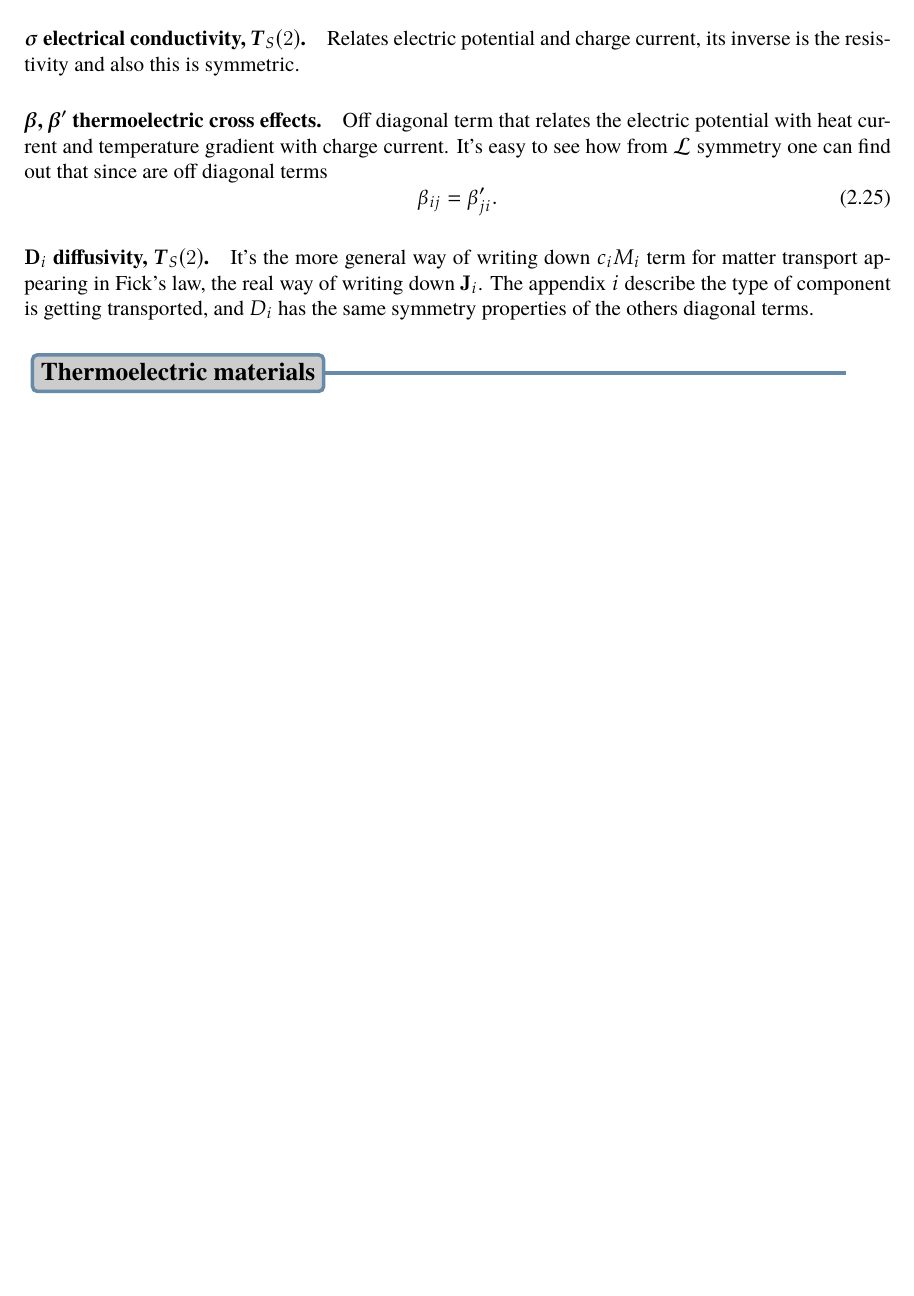
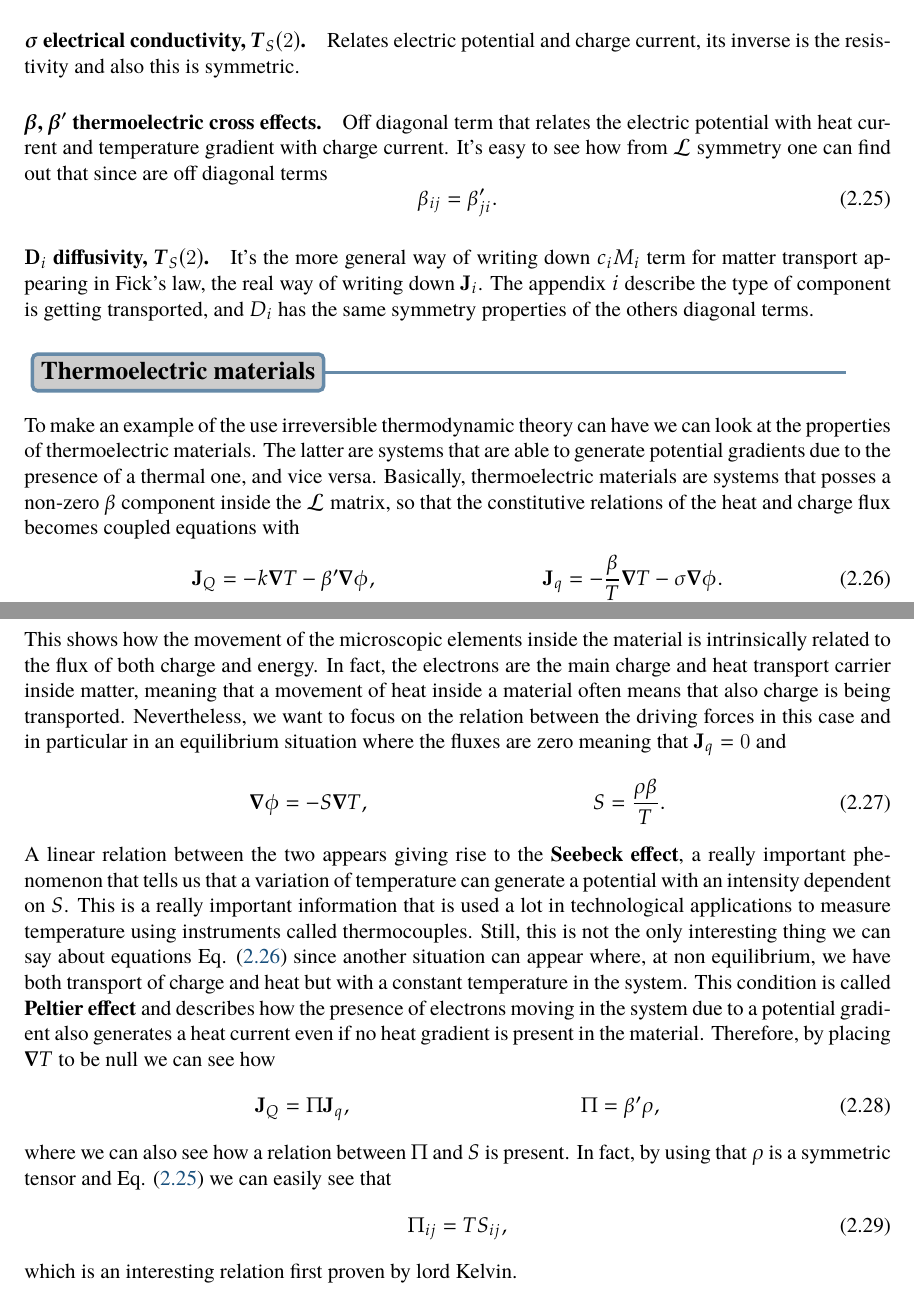
Before and after one commit to Luca-Leoni/Microscopic-Kinetics, a LaTeX thesis (Microscopic Kinetic.tex, which reads Chapter2/Section1.tex): part of page 44 of 44 before the commit and two parts of pages 44 and 45 of 45 after it, the two joined at a grey line, cut so that both start at the same text, the shorter picture padded with empty space. Compiled offline with pdfLaTeX.

Commit message:
Started Thermoelectric effect

```diff
--- a/Chapter2/Section1.tex
+++ b/Chapter2/Section1.tex
@@ -166,9 +166,29 @@ which have a form similar to Maxwell's relations seen in equilibrium thermodynam
 
 \paragraph{$\vb*{\beta}$, $\vb*{\beta}'$ \bf thermoelectric cross effects.} Off diagonal term that relates the electric potential with heat current and temperature gradient with charge current. It's easy to see how from $\mathcal{L}$ symmetry one can find out that since are off diagonal terms
 \begin{equation}
+    \label{eq:ThermoeTensorProp}
     \beta_{ij} = \beta'_{ji}.
 \end{equation}
 
 \paragraph{\bf $\vb{D}_i$ diffusivity, $\vb*{T}_S(2)$.} It's the more general way of writing down $c_i M_i$ term for matter transport appearing in Fick's law, the real way of writing down $\vb{J}_i$. The appendix $i$ describe the type of component is getting transported, and $D_i$ has the same symmetry properties of the others diagonal terms.
 
 \subsection{Thermoelectric materials}
+
+To make an example of the use irreversible thermodynamic theory can have we can look at the properties of thermoelectric materials. The latter are systems that are able to generate potential gradients due to the presence of a thermal one, and vice versa. Basically, thermoelectric materials are systems that posses a non-zero $\beta$ component inside the $\mathcal{L}$ matrix, so that the constitutive relations of the heat and charge flux becomes coupled equations with
+\begin{align}
+    \label{eq:ConstThermoe}
+    &\vb{J}_Q = -k\grad T - \beta'\grad \phi, &\vb{J}_q = -\frac{\beta}{T}\grad T - \sigma\grad \phi.
+\end{align}
+This shows how the movement of the microscopic elements inside the material is intrinsically related to the flux of both charge and energy. In fact, the electrons are the main charge and heat transport carrier inside matter, meaning that a movement of heat inside a material often means that also charge is being transported. Nevertheless, we want to focus on the relation between the driving forces in this case and in particular in an equilibrium situation where the fluxes are zero meaning that $\vb{J}_q = 0$ and
+\begin{align}
+    &\grad \phi = -S\grad T, &S = \frac{\rho\beta}{T}.
+\end{align}
+A linear relation between the two appears giving rise to the \textbf{Seebeck effect}, a really important phenomenon that tells us that a variation of temperature can generate a potential with an intensity dependent on $S$. This is a really important information that is used a lot in technological applications to measure temperature using instruments called thermocouples. Still, this is not the only interesting thing we can say about equations \eqref{eq:ConstThermoe} since another situation can appear where, at non equilibrium, we have both transport of charge and heat but with a constant temperature in the system. This condition is called \textbf{Peltier effect} and describes how the presence of electrons moving in the system due to a potential gradient also generates a heat current even if no heat gradient is present in the material. Therefore, by placing $\grad T$ to be null we can see how
+\begin{align}
+    &\vb{J}_Q = \Pi\vb{J}_q, &\Pi = \beta'\rho,
+\end{align}
+where we can also see how a relation between $\Pi$ and $S$ is present. In fact, by using that $\rho$ is a symmetric tensor and \eqref{eq:ThermoeTensorProp} we can easily see that
+\begin{equation}
+    \Pi_{ij} = TS_{ij},
+\end{equation}
+which is an interesting relation first proven by lord Kelvin.
```
Also changed, not shown: Microscopic Kinetic.pdf.
